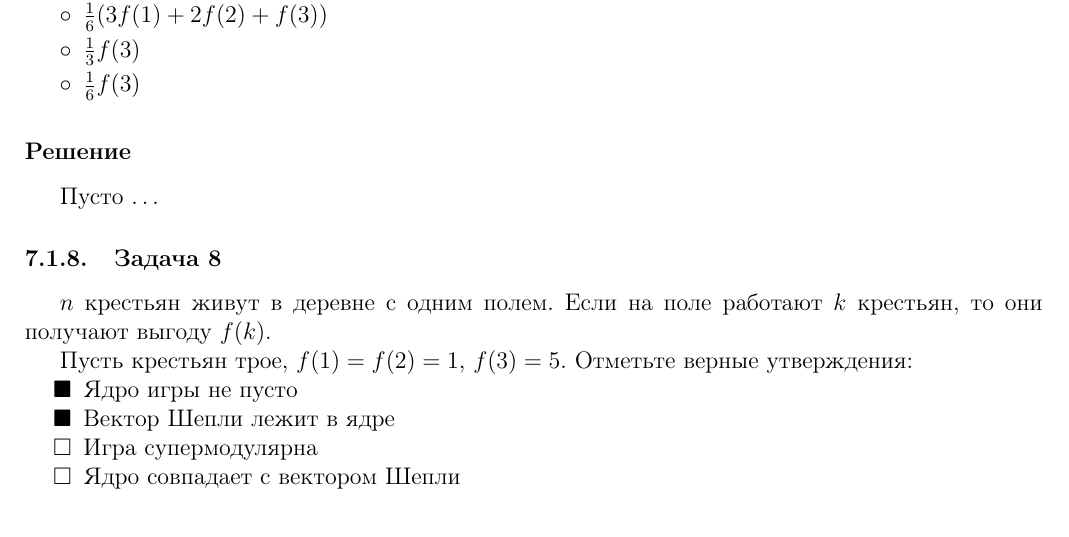
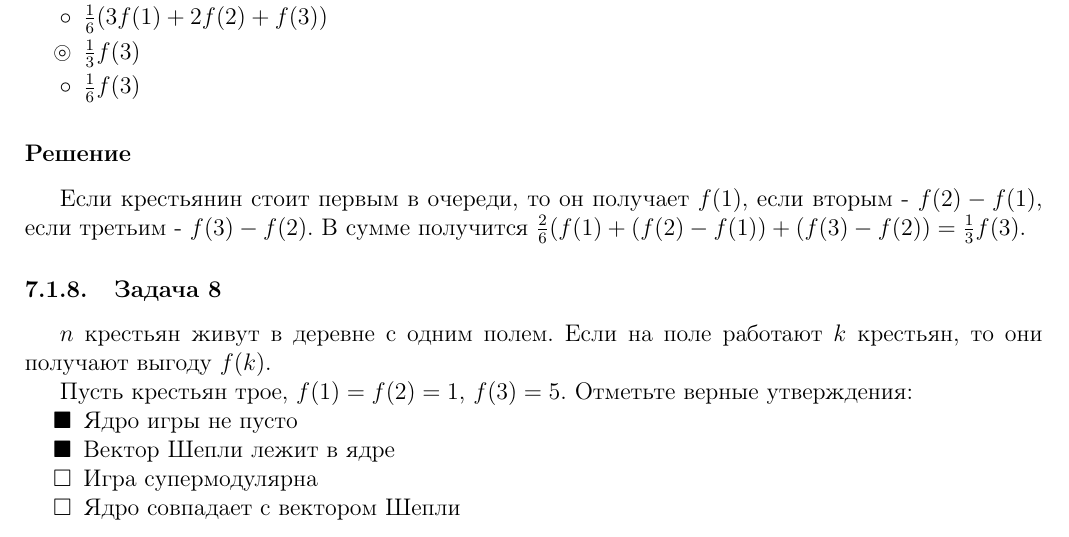
Before and after one commit to alekseik1/coursera-game_theory, a LaTeX document (main.tex, which reads week6.tex): part of page 9 of 9, cut so that both start at the same text. Compiled offline with pdfLaTeX.

Commit message:
(Шепли) Решение для 7 задачи

```diff
--- a/week6.tex
+++ b/week6.tex
@@ -437,13 +437,12 @@
 		\item $\frac{1}{6}\left(f(1)+f(2)+f(3)\right)$\vspace{1mm}
 		\item $\frac{1}{3}(3f(1)+2f(2)+f(3))$\vspace{1mm}
 		\item $\frac{1}{6}(3f(1)+2f(2)+f(3))$\vspace{1mm}
-		\item $\frac{1}{3}f(3)$\vspace{1mm}
+		\item[$\circledcirc$] $\frac{1}{3}f(3)$\vspace{1mm}
 		\item $\frac{1}{6}f(3)$\vspace{1mm}
 	\end{enumerate}
 
 	\solution
-	% TODO: решение
-	Пусто $\dots$
+	Если крестьянин стоит первым в очереди, то он получает $f(1)$, если вторым - $f(2)-f(1)$, если третьим - $f(3)-f(2)$. В сумме получится $\frac{2}{6}(f(1)+(f(2)-f(1))+(f(3)-f(2)) = \frac{1}{3}f(3)$.
 
 	\task
 	$n$ крестьян живут в деревне с одним полем. Если на поле работают $k$ крестьян, то они получают выгоду $f(k)$.
```
